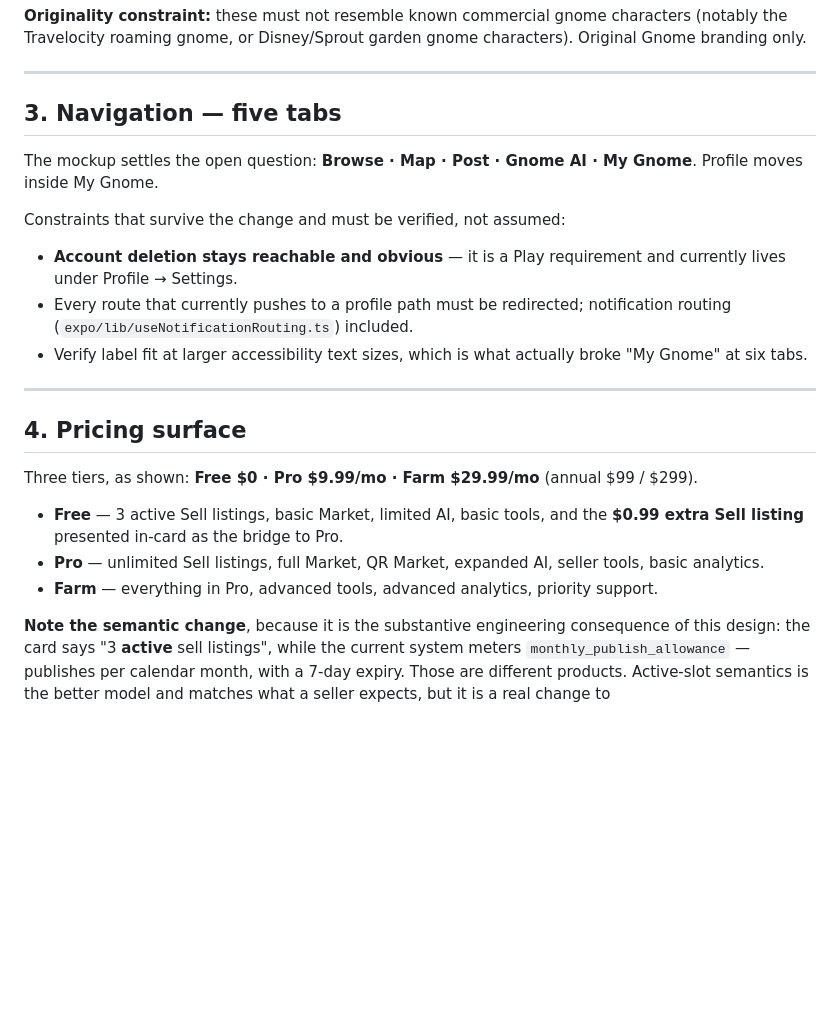
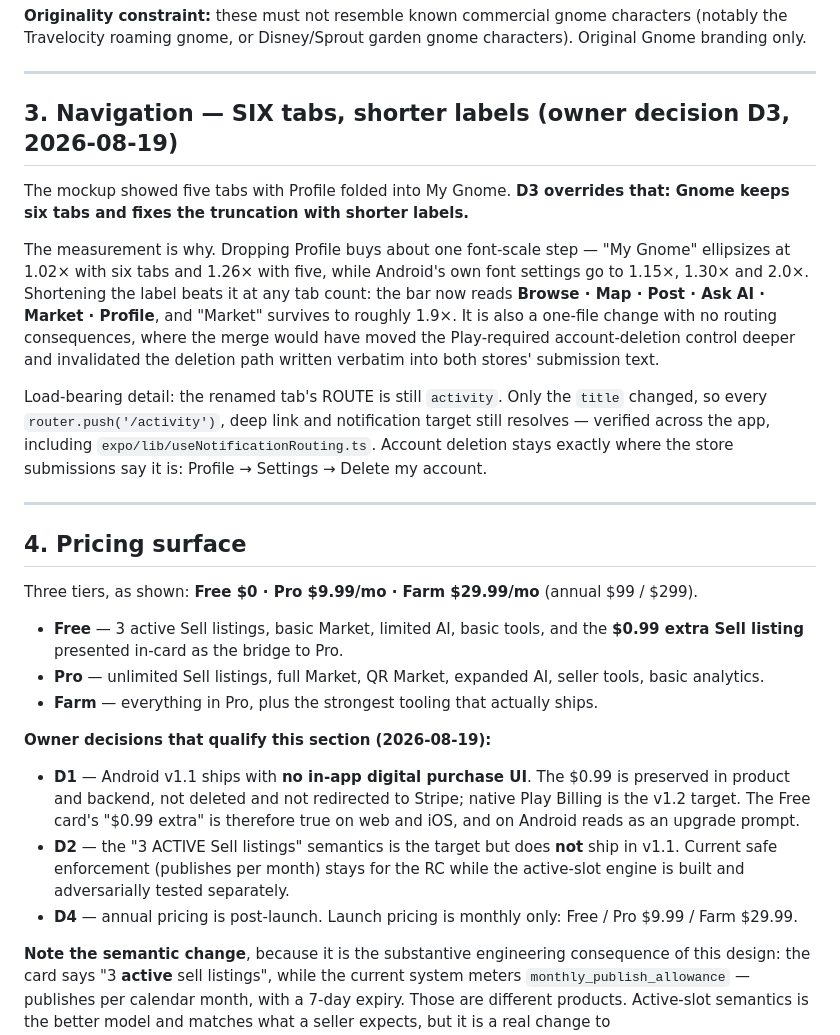
Before and after one commit to marinelli1907/Gnome, a Markdown page: docs/design/GNOME_IDENTITY.md, the part around the change. Rendered like a GitHub page; blank space fills up the shorter version.

Commit message:
Identity spec: reconcile with owner decisions D1-D5
The spec transcribed the mockup, and D1/D2/D3/D4 supersede parts of it. Fixed
before the agent fleet reads it: navigation is SIX tabs with shorter labels
(with the font-scale measurement that decided it, and the note that only the
title changed — the route is still `activity`), the pricing section records
that Android v1.1 has no in-app digital purchase, that active-slot semantics is
the target but not the RC, and that annual is post-launch.

Co-Authored-By: Claude Opus 5 <noreply@anthropic.com>

```diff
--- a/docs/design/GNOME_IDENTITY.md
+++ b/docs/design/GNOME_IDENTITY.md
@@ -98,18 +98,25 @@ gnome characters). Original Gnome branding only.
 
 ---
 
-## 3. Navigation — five tabs
+## 3. Navigation — SIX tabs, shorter labels (owner decision D3, 2026-08-19)
 
-The mockup settles the open question: **Browse · Map · Post · Gnome AI · My
-Gnome**. Profile moves inside My Gnome.
+The mockup showed five tabs with Profile folded into My Gnome. **D3 overrides
+that: Gnome keeps six tabs and fixes the truncation with shorter labels.**
 
-Constraints that survive the change and must be verified, not assumed:
-- **Account deletion stays reachable and obvious** — it is a Play requirement
-  and currently lives under Profile → Settings.
-- Every route that currently pushes to a profile path must be redirected;
-  notification routing (`expo/lib/useNotificationRouting.ts`) included.
-- Verify label fit at larger accessibility text sizes, which is what actually
-  broke "My Gnome" at six tabs.
+The measurement is why. Dropping Profile buys about one font-scale step — "My
+Gnome" ellipsizes at 1.02× with six tabs and 1.26× with five, while Android's
+own font settings go to 1.15×, 1.30× and 2.0×. Shortening the label beats it at
+any tab count: the bar now reads **Browse · Map · Post · Ask AI · Market ·
+Profile**, and "Market" survives to roughly 1.9×. It is also a one-file change
+with no routing consequences, where the merge would have moved the
+Play-required account-deletion control deeper and invalidated the deletion path
+written verbatim into both stores' submission text.
+
+Load-bearing detail: the renamed tab's ROUTE is still `activity`. Only the
+`title` changed, so every `router.push('/activity')`, deep link and
+notification target still resolves — verified across the app, including
+`expo/lib/useNotificationRouting.ts`. Account deletion stays exactly where the
+store submissions say it is: Profile → Settings → Delete my account.
 
 ---
 
@@ -122,8 +129,18 @@ Three tiers, as shown: **Free $0 · Pro $9.99/mo · Farm $29.99/mo**
   the **$0.99 extra Sell listing** presented in-card as the bridge to Pro.
 - **Pro** — unlimited Sell listings, full Market, QR Market, expanded AI, seller
   tools, basic analytics.
-- **Farm** — everything in Pro, advanced tools, advanced analytics, priority
-  support.
+- **Farm** — everything in Pro, plus the strongest tooling that actually ships.
+
+**Owner decisions that qualify this section (2026-08-19):**
+- **D1** — Android v1.1 ships with **no in-app digital purchase UI**. The $0.99
+  is preserved in product and backend, not deleted and not redirected to
+  Stripe; native Play Billing is the v1.2 target. The Free card's "$0.99 extra"
+  is therefore true on web and iOS, and on Android reads as an upgrade prompt.
+- **D2** — the "3 ACTIVE Sell listings" semantics is the target but does **not**
+  ship in v1.1. Current safe enforcement (publishes per month) stays for the RC
+  while the active-slot engine is built and adversarially tested separately.
+- **D4** — annual pricing is post-launch. Launch pricing is monthly only:
+  Free / Pro $9.99 / Farm $29.99.
 
 **Note the semantic change**, because it is the substantive engineering
 consequence of this design: the card says "3 **active** sell listings", while
```
